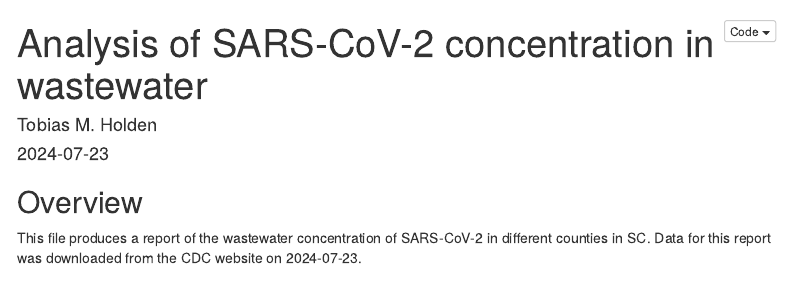
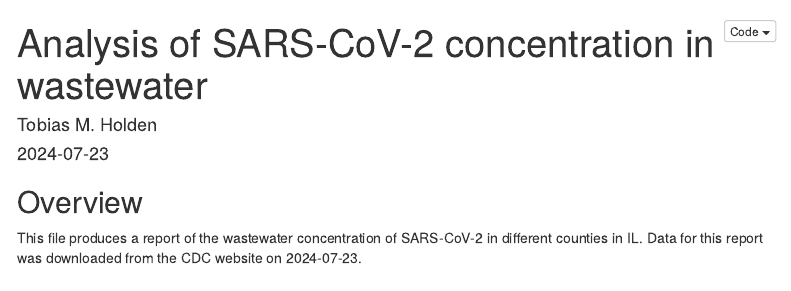
Before and after one commit to tobias-holden/sismid-reproducible-research, an R Markdown document (analysis/final_report.Rmd): the page in a window 1100 px wide, from its top. Rendered offline with R 4.5, knitr and Pandoc, with nearby package versions; some code elsewhere in the file could not run offline; menus at the side of the page are left out.

Commit message:
"Changed default state to Illinois."

```diff
--- a/analysis/final_report.Rmd
+++ b/analysis/final_report.Rmd
@@ -8,7 +8,7 @@ output:
     toc: true
     toc_float: true
 params:
-  state: "sc"
+  state: "il"
   download_raw_data: TRUE
 hitheme: tomorrow
 highlighter: highlight.js
```
